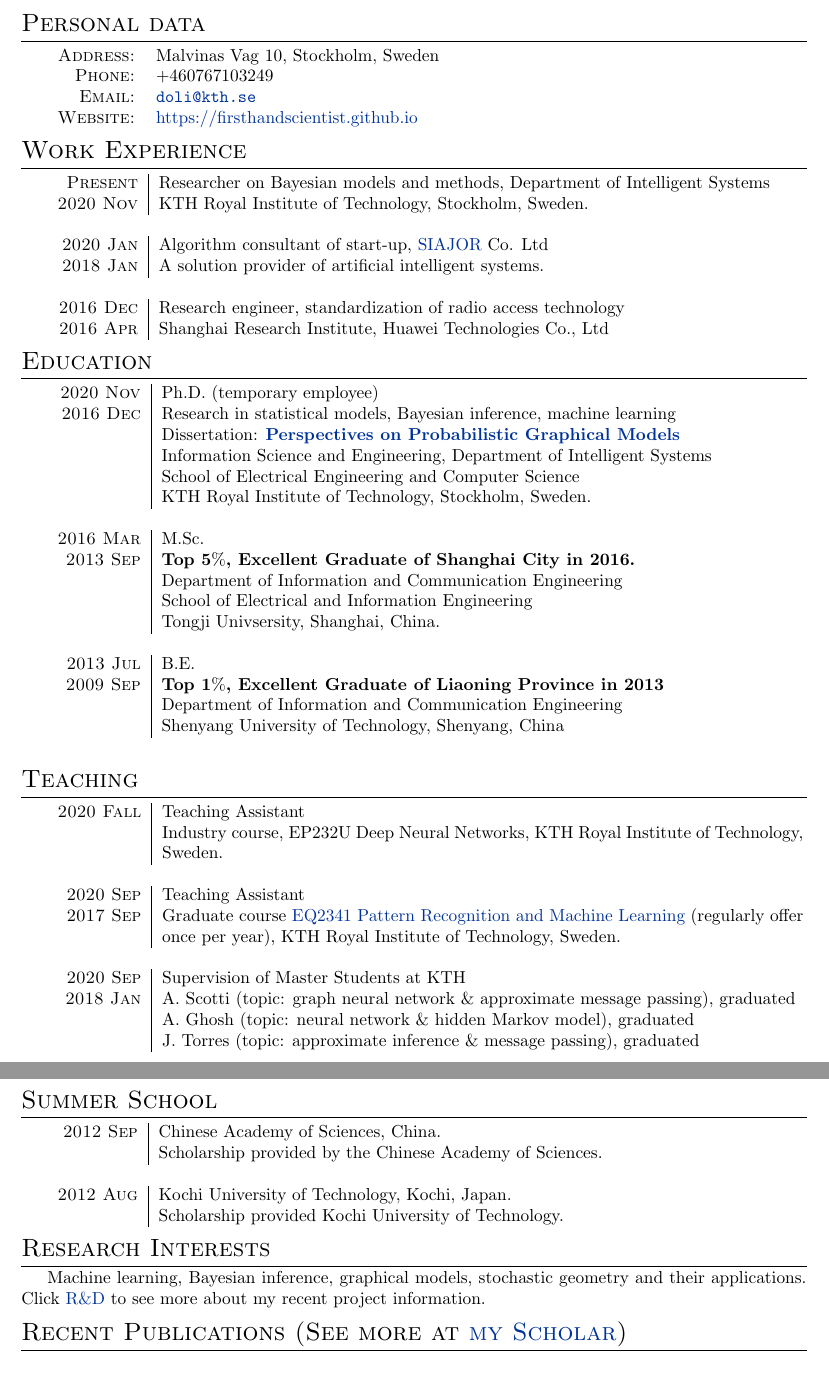
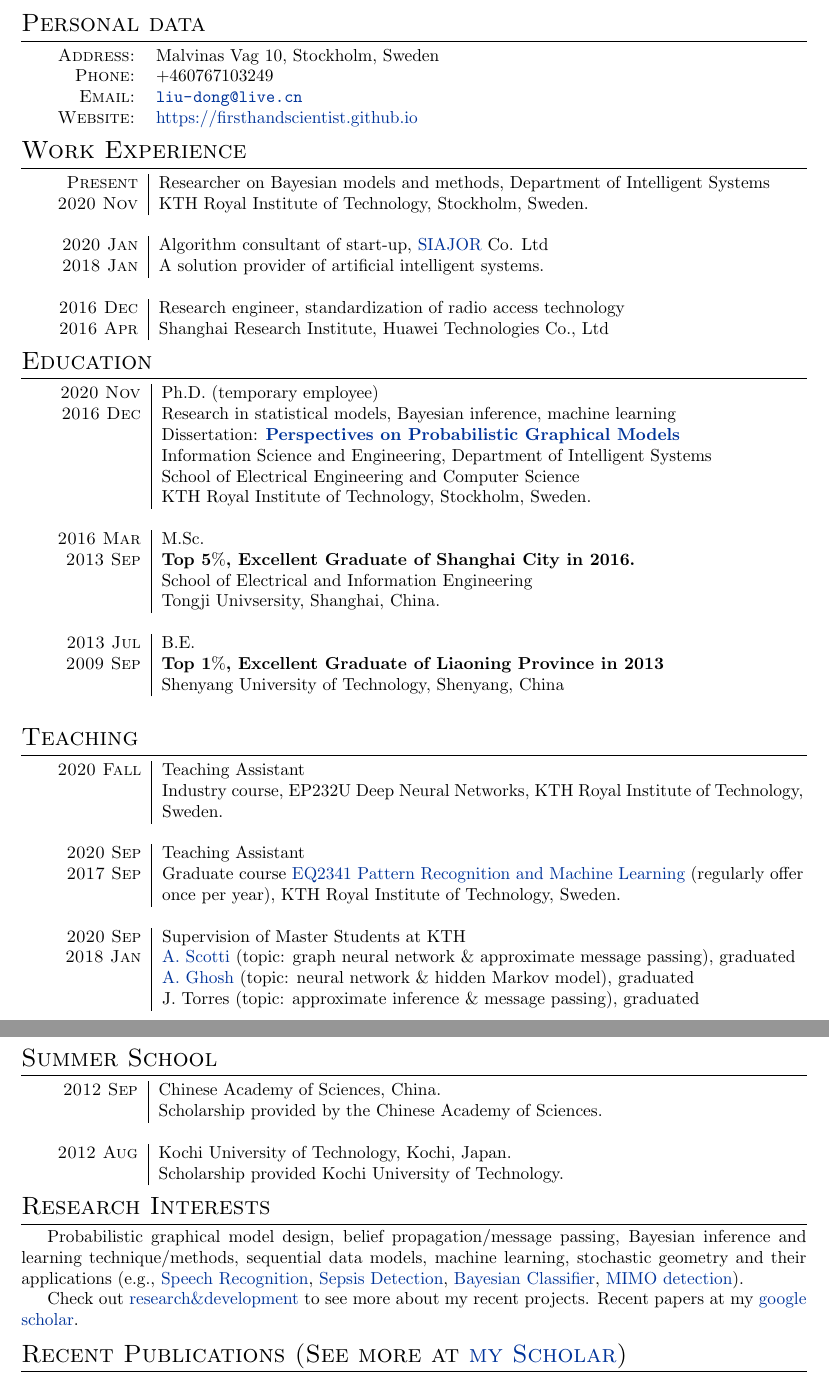
Before and after one commit to FirstHandScientist/academic_homepage2, a LaTeX CV (src/assets/cv/cv_Dong.tex): two parts of pages 1 and 2 of 4, joined at a grey line, cut so that both start at the same text. Compiled offline with pdfLaTeX.

Commit message:
update the academic cv

```diff
--- a/src/assets/cv/cv_Dong.tex
+++ b/src/assets/cv/cv_Dong.tex
@@ -89,7 +89,7 @@
 \begin{tabular}{rl}
   \textsc{Address:} & Malvinas Vag 10, Stockholm, Sweden \\
   \textsc{Phone:} & +460767103249 \\
-  \textsc{Email:} & \href{mailto:doli@kth.se}{\nolinkurl{doli@kth.se}} \\
+  \textsc{Email:} & \href{mailto:liu-dong@live.cn}{\nolinkurl{liu-dong@live.cn}} \\
   % \textsc{Google Scholar:} & \href{https://scholar.google.com/citations?user=eK9LoQMAAAAJ&hl=en}{\aiGoogleScholar}\\
   \textsc{Website:} & \href{https://firsthandscientist.github.io}{https://firsthandscientist.github.io}\\
 \end{tabular}
@@ -134,7 +134,6 @@
 
   \textsc{2016 Mar} 	& M.Sc. \\
   \textsc{2013 Sep}  & \textbf{Top $\mathbf{5\%}$, Excellent Graduate of Shanghai City in 2016.}\\
-                      & {Department of Information and Communication Engineering} \\
                       & {School of Electrical and Information Engineering} \\
                       & {Tongji Univsersity, Shanghai, China.}\\
   \multicolumn{2}{c}{} \\
@@ -143,7 +142,7 @@
 
   \textsc{2013 Jul} 	& B.E. \\
   \textsc{2009 Sep} & \textbf{Top $\mathbf{1\%}$, Excellent Graduate of Liaoning Province in 2013}\\
-                      & {Department of Information and Communication Engineering}\\
+
                       & {Shenyang University of Technology, Shenyang, China} \\
   \multicolumn{2}{c}{}\\
 
@@ -159,12 +158,12 @@
   \textsc{2020 Sep}  & Teaching Assistant \\
   \textsc{2017 Sep}  & Graduate course \href{https://www.kth.se/student/kurser/kurs/EQ2341?l=en}{EQ2341 Pattern Recognition and Machine Learning} (regularly offer once per year), KTH Royal Institute of Technology, Sweden.\\
   \multicolumn{2}{c}{} \\
-
   % ------------------------------------------------
   \textsc{2020 Sep}  & Supervision of Master Students at KTH \\
-  \textsc{2018 Jan}  & A. Scotti (topic: graph neural network \& approximate message passing), graduated \\
-                      & A. Ghosh (topic: neural network \& hidden Markov model), graduated \\
+  \textsc{2018 Jan}  & \href{https://www.linkedin.com/in/andrea-scotti-144955184/}{A. Scotti} (topic: graph neural network \& approximate message passing), graduated \\
+                      & \href{https://www.linkedin.com/in/anubhabghosh/}{A. Ghosh} (topic: neural network \& hidden Markov model), graduated \\
                       & J. Torres (topic: approximate inference \& message passing), graduated
+
 \end{tabular}
 
 \section{Summer School}
@@ -178,7 +177,10 @@
 \end{tabular}
 
 \section{Research Interests}
-Machine learning, Bayesian inference, graphical models, stochastic geometry and their applications. Click \href{https://firsthandscientist.github.io/#/research}{R\&D} to see more about my recent project information.
+Probabilistic graphical model design, belief propagation/message passing, Bayesian inference and learning technique/methods, sequential data models, machine learning, stochastic geometry and their applications (e.g., \href{https://github.com/FirstHandScientist/genhmm}{Speech Recognition}, \href{https://ieeexplore.ieee.org/abstract/document/9054635}{Sepsis Detection}, \href{https://github.com/FirstHandScientist/classification-EM-GM}{Bayesian Classifier}, \href{https://arxiv.org/abs/2007.05703}{MIMO detection}).
+
+Check out \href{https://firsthandscientist.github.io/#/research}{research\&development} to see more about my recent projects. Recent papers at my \href{https://scholar.google.com/citations?hl=en&user=eK9LoQMAAAAJ&view_op=list_works&sortby=pubdate}{google scholar}.
+
 % ----------------------------------------------------------------------------------------
 %	PUBLICATIONS
 % ----------------------------------------------------------------------------------------
```
Also changed, not shown: src/assets/cv/cv_Dong.pdf.
